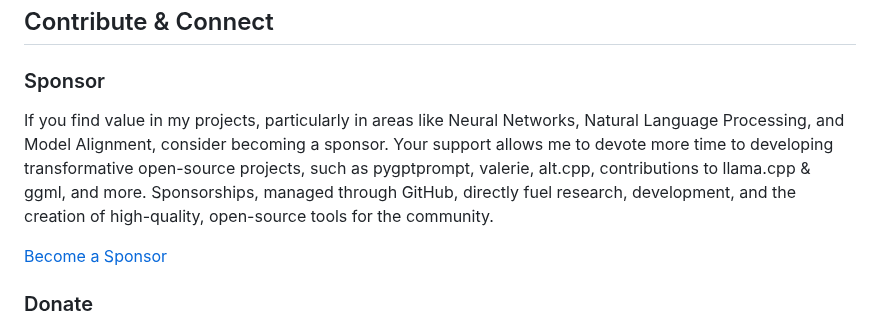
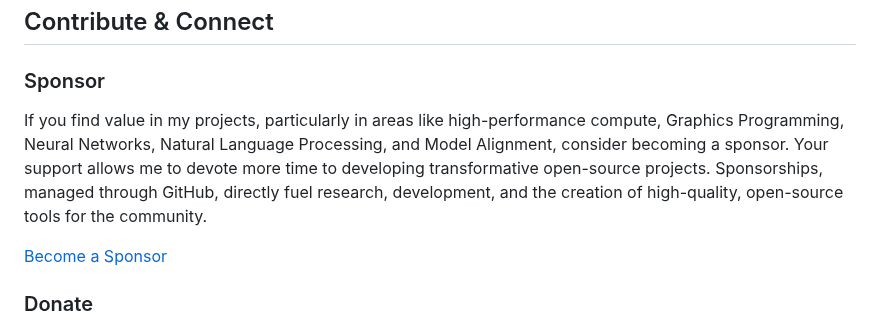
Before and after one commit to teleprint-me/teleprint-me, a Markdown page: docs/views/index.md, the part around one of its changes. Drawn GitHub-style.

Commit message:
index(chore): Generalize sponsorship to reduce maintenance overhead

```diff
--- a/docs/views/index.md
+++ b/docs/views/index.md
@@ -105,5 +105,5 @@ A simple [SPA](https://developer.mozilla.org/en-US/docs/Glossary/SPA) designed t
 ## Contribute & Connect
 
 ### Sponsor
-If you find value in my projects, particularly in areas like Neural Networks, Natural Language Processing, and Model Alignment, consider becoming a sponsor. Your support allows me to devote more time to developing transformative open-source projects, such as pygptprompt, valerie, alt.cpp, contributions to llama.cpp & ggml, and more. Sponsorships, managed through GitHub, directly fuel research, development, and the creation of high-quality, open-source tools for the community.
+If you find value in my projects, particularly in areas like high-performance compute, Graphics Programming, Neural Networks, Natural Language Processing, and Model Alignment, consider becoming a sponsor. Your support allows me to devote more time to developing transformative open-source projects. Sponsorships, managed through GitHub, directly fuel research, development, and the creation of high-quality, open-source tools for the community.
 
```
Also changed, not shown: other parts of docs/views/index.md (+1 -1 lines).
